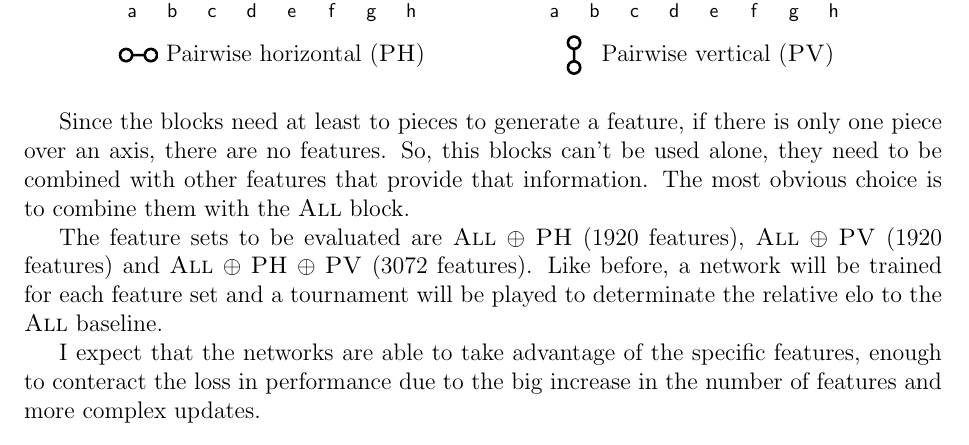
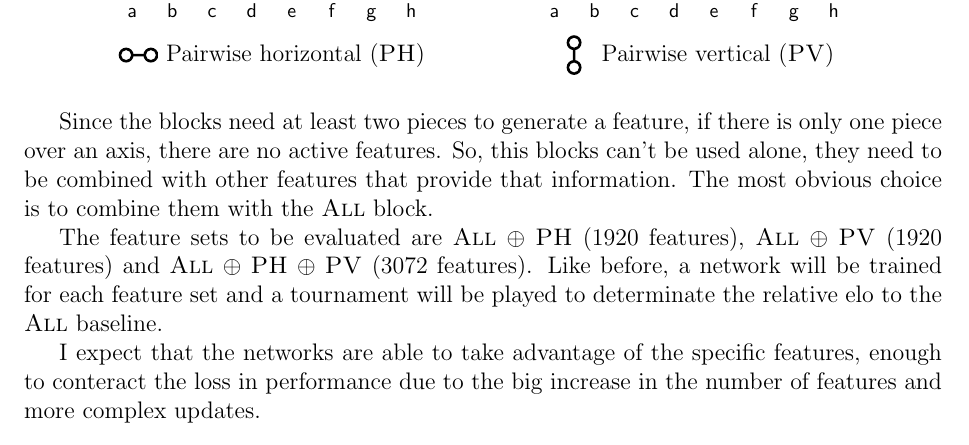
Before and after one commit to mlomb/cs-master-thesis-doc, a LaTeX thesis (thesis/main.tex, which reads thesis/6_2_pairwise.tex): part of page 33 of 43, cut so that both start at the same text. Compiled offline with pdfLaTeX.

Commit message:
minor change

```diff
--- a/thesis/6_2_pairwise.tex
+++ b/thesis/6_2_pairwise.tex
@@ -368,7 +368,7 @@ The following figure shows what pairs of pieces (features) are considered for th
 \end{tabular}
 \end{figure}
 
-Since the blocks need at least to pieces to generate a feature, if there is only one piece over an axis, there are no features. So, this blocks can't be used alone, they need to be combined with other features that provide that information. The most obvious choice is to combine them with the \featureset{All} block.
+Since the blocks need at least two pieces to generate a feature, if there is only one piece over an axis, there are no active features. So, this blocks can't be used alone, they need to be combined with other features that provide that information. The most obvious choice is to combine them with the \featureset{All} block.
 
 The feature sets to be evaluated are \featureset{All} $\oplus$ \featureset{PH} (1920 features), \featureset{All} $\oplus$ \featureset{PV} (1920 features) and \featureset{All} $\oplus$ \featureset{PH} $\oplus$ \featureset{PV} (3072 features). Like before, a network will be trained for each feature set and a tournament will be played to determinate the relative elo to the \featureset{All} baseline.
 
```
